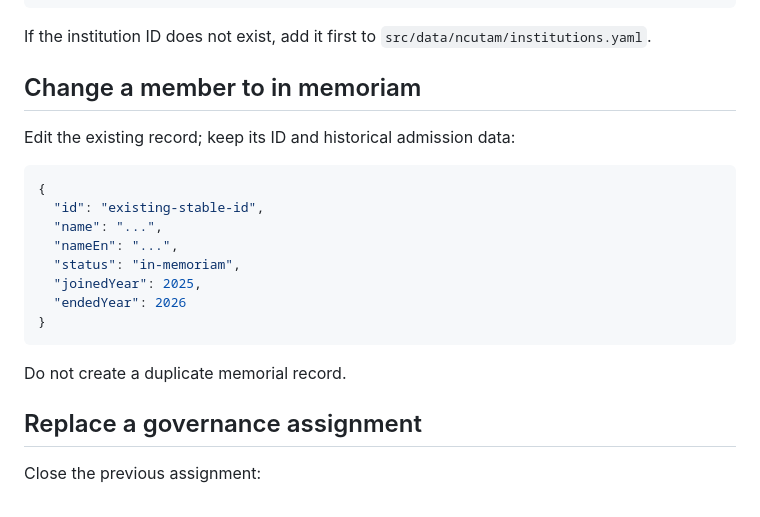
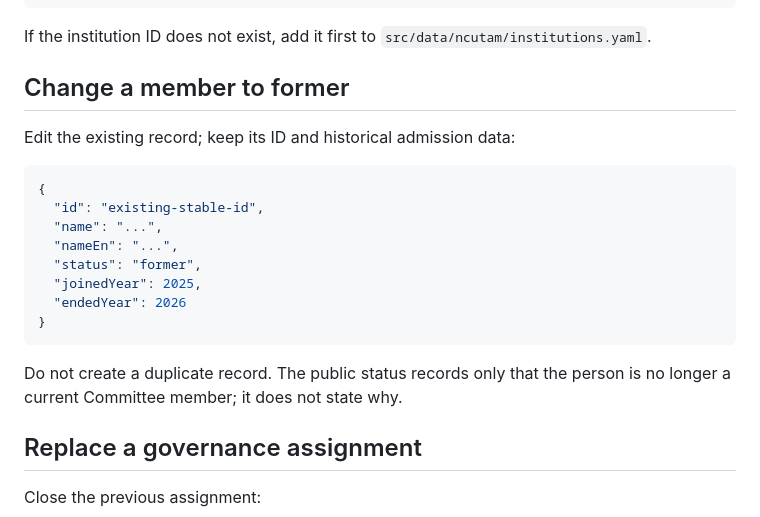
Before and after one commit to mfs9697/inmech-site, a Markdown page: docs/ncutam-update-examples.md, the part around the change. Rendered like a GitHub page.

Commit message:
Update NCUTAM former-member example

````diff
--- a/docs/ncutam-update-examples.md
+++ b/docs/ncutam-update-examples.md
@@ -50,7 +50,7 @@ Add one record to an appropriate `src/data/ncutam/members/members-*.json` array:
 
 If the institution ID does not exist, add it first to `src/data/ncutam/institutions.yaml`.
 
-## Change a member to in memoriam
+## Change a member to former
 
 Edit the existing record; keep its ID and historical admission data:
 
@@ -59,13 +59,13 @@ Edit the existing record; keep its ID and historical admission data:
   "id": "existing-stable-id",
   "name": "...",
   "nameEn": "...",
-  "status": "in-memoriam",
+  "status": "former",
   "joinedYear": 2025,
   "endedYear": 2026
 }
 ```
 
-Do not create a duplicate memorial record.
+Do not create a duplicate record. The public status records only that the person is no longer a current Committee member; it does not state why.
 
 ## Replace a governance assignment
 
````
